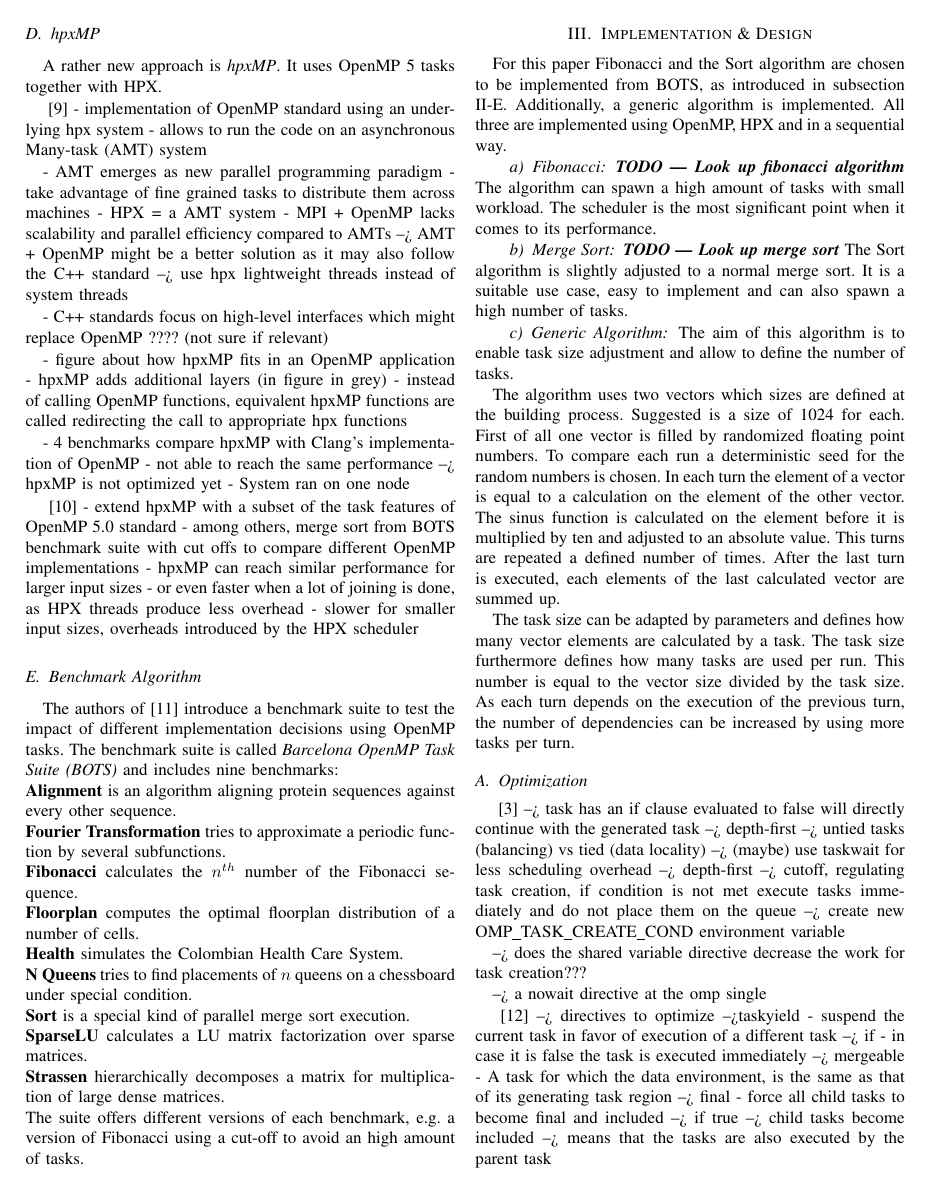
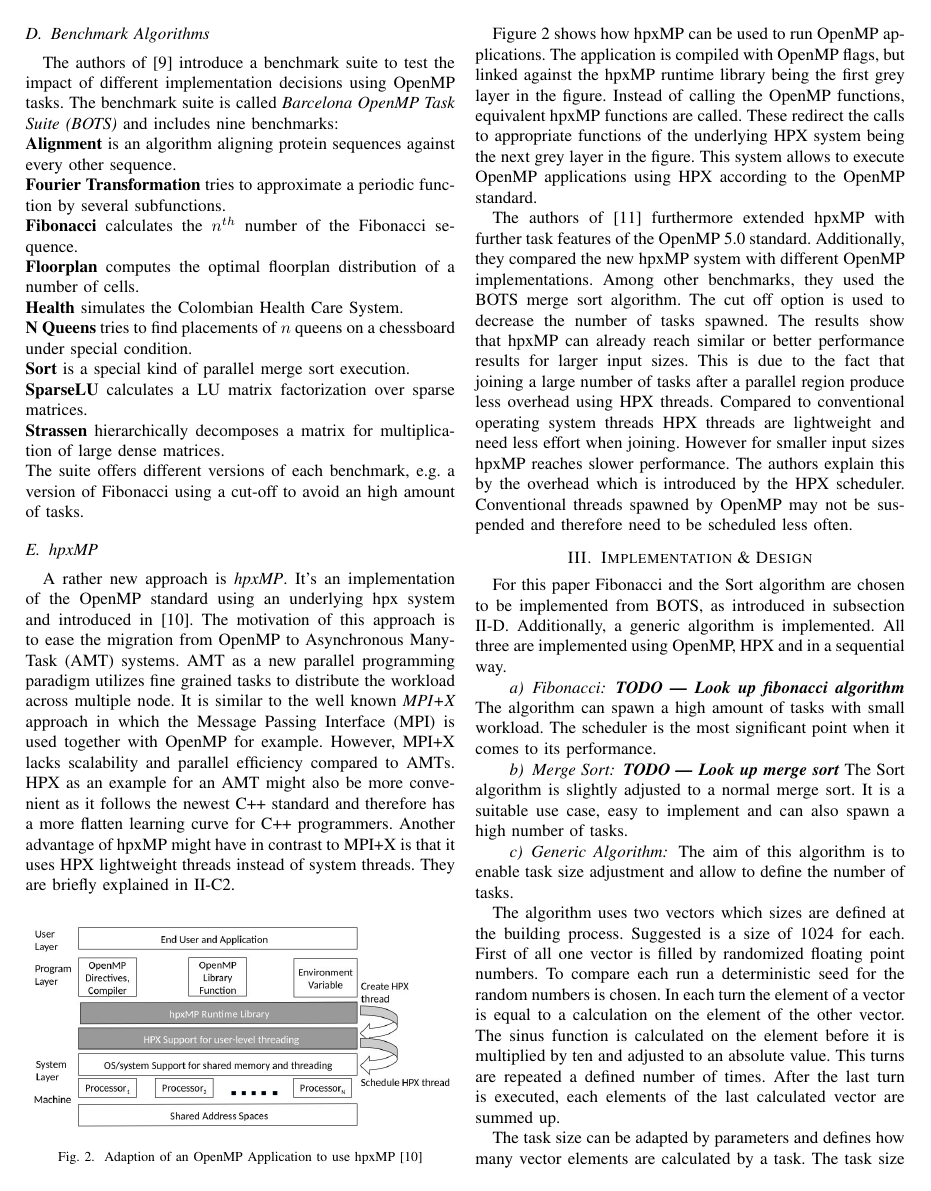
Before and after one commit to t0BEE/Task-Based-Analysis, a LaTeX paper (tex/paper.tex, which reads tex/sections/RelatedWord.tex): page 3 of 4. Compiled offline with pdfLaTeX.

Commit message:
Add hxpMP section

```diff
--- a/tex/sections/RelatedWord.tex
+++ b/tex/sections/RelatedWord.tex
@@ -139,46 +140,7 @@
   In contrast to that HPX allows to execute the code following the loop in case no data dependencies are given.
 
 
-\subsection{hpxMP}
-
-
-
-  A rather new approach is \textit{hpxMP}.
-  It uses OpenMP 5 tasks together with HPX.
-
-
-\cite{hpxMP.2019}
-  - implementation of OpenMP standard using an underlying hpx system
-  - allows to run the code on an asynchronous Many-task (AMT) system
-
-  - AMT emerges as new parallel programming paradigm
-  - take advantage of fine grained tasks to distribute them across machines
-  - HPX = a AMT system
-  - MPI + OpenMP lacks scalability and parallel efficiency compared to AMTs
-    --> AMT + OpenMP might be a better solution as it may also follow the C++ standard
-    --> use hpx lightweight threads instead of system threads
-
-  - C++ standards focus on high-level interfaces which might replace OpenMP ???? (not sure if relevant)
-
-  - figure about how hpxMP fits in an OpenMP application
-  - hpxMP adds additional layers (in figure in grey)
-  - instead of calling OpenMP functions, equivalent hpxMP functions are called redirecting the call to appropriate hpx functions
-
-  - 4 benchmarks compare hpxMP with Clang's implementation of OpenMP
-  - not able to reach the same performance --> hpxMP is not optimized yet
-  - System ran on one node
-
-
-\cite{Zhang.2192020}
- - extend hpxMP with a subset of the task features of OpenMP 5.0 standard
- - among others, merge sort from BOTS benchmark suite with cut offs to compare different OpenMP implementations
- - hpxMP can reach similar performance for larger input sizes
-   - or even faster when a lot of joining is done, as HPX threads produce less overhead
- - slower for smaller input sizes, overheads introduced by the HPX scheduler
-
-
-
-\subsection{Benchmark Algorithm}
+\subsection{Benchmark Algorithms}
 \label{subsec:BOTS}
   The authors of \cite{Duran.2009} introduce a benchmark suite to test the impact of different implementation decisions using OpenMP tasks.
   The benchmark suite is called \textit{Barcelona OpenMP Task Suite (BOTS)} and includes nine benchmarks:\\
@@ -192,3 +154,39 @@
     \textbf{SparseLU} calculates a LU matrix factorization over sparse matrices.\\
     \textbf{Strassen} hierarchically decomposes a matrix for multiplication of large dense matrices.\\
   The suite offers different versions of each benchmark, e.g. a version of Fibonacci using a cut-off to avoid an high amount of tasks.
+
+
+\subsection{hpxMP}
+  A rather new approach is \textit{hpxMP}.
+  It's an implementation of the OpenMP standard using an underlying hpx system and introduced in \cite{hpxMP.2019}.
+  The motivation of this approach is to ease the migration from OpenMP to Asynchronous Many-Task (AMT) systems.
+  AMT as a new parallel programming paradigm utilizes fine grained tasks to distribute the workload across multiple node.
+  It is similar to the well known \textit{MPI+X} approach in which the Message Passing Interface (MPI) is used together with OpenMP for example.
+  However, MPI+X lacks scalability and parallel efficiency compared to AMTs.
+  HPX as an example for an AMT might also be more convenient as it follows the newest C++ standard and therefore has a more flatten learning curve for C++ programmers.
+  Another advantage of hpxMP might have in contrast to MPI+X is that it uses HPX lightweight threads instead of system threads.
+  They are briefly explained in \ref{subsubsec:TasksHPX}.
+
+  \begin{figure}[htbp]
+	\centering
+	\includegraphics[width=0.48\textwidth]{figures/hpxMP.JPG}
+	\caption{Adaption of an OpenMP Application to use hpxMP~\cite{hpxMP.2019}}
+	\label{fig:hpxMP}
+  \end{figure}
+
+  Figure \ref{fig:hpxMP} shows how hpxMP can be used to run OpenMP applications.
+  The application is compiled with OpenMP flags, but linked against the hpxMP runtime library being the first grey layer in the figure.
+  Instead of calling the OpenMP functions, equivalent hpxMP functions are called.
+  These redirect the calls to appropriate functions of the underlying HPX system being the next grey layer in the figure.
+  This system allows to execute OpenMP applications using HPX according to the OpenMP standard.
+
+  The authors of \cite{Zhang.2192020} furthermore extended hpxMP with further task features of the OpenMP 5.0 standard.
+  Additionally, they compared the new hpxMP system with different OpenMP implementations.
+  Among other benchmarks, they used the BOTS merge sort algorithm.
+  The cut off option is used to decrease the number of tasks spawned.
+  The results show that hpxMP can already reach similar or better performance results for larger input sizes.
+  This is due to the fact that joining a large number of tasks after a parallel region produce less overhead using HPX threads.
+  Compared to conventional operating system threads HPX threads are lightweight and need less effort when joining.
+  However for smaller input sizes hpxMP reaches slower performance.
+  The authors explain this by the overhead which is introduced by the HPX scheduler.
+  Conventional threads spawned by OpenMP may not be suspended and therefore need to be scheduled less often.
```
Also changed, not shown: tex/figures/hpxMP.JPG (added), tex/sections/RelatedWord.tex (1 more changed lines).
